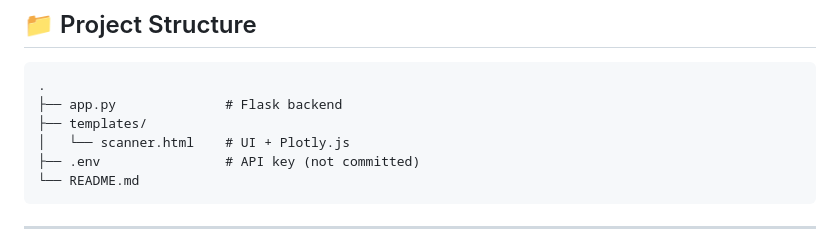
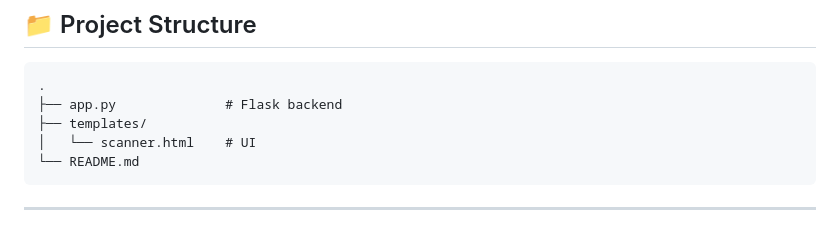
Before and after one commit to sakamail/Threat-Intelligence-Dashboard, a Markdown page: README.md, the part around the change. GitHub-like rendering.

````diff
--- a/README.md
+++ b/README.md
@@ -154,8 +154,7 @@ Final score is clamped between **0 and 100**.
 .
 ├── app.py              # Flask backend
 ├── templates/
-│   └── scanner.html    # UI + Plotly.js
-├── .env                # API key (not committed)
+│   └── scanner.html    # UI
 └── README.md
 ```
 
````
